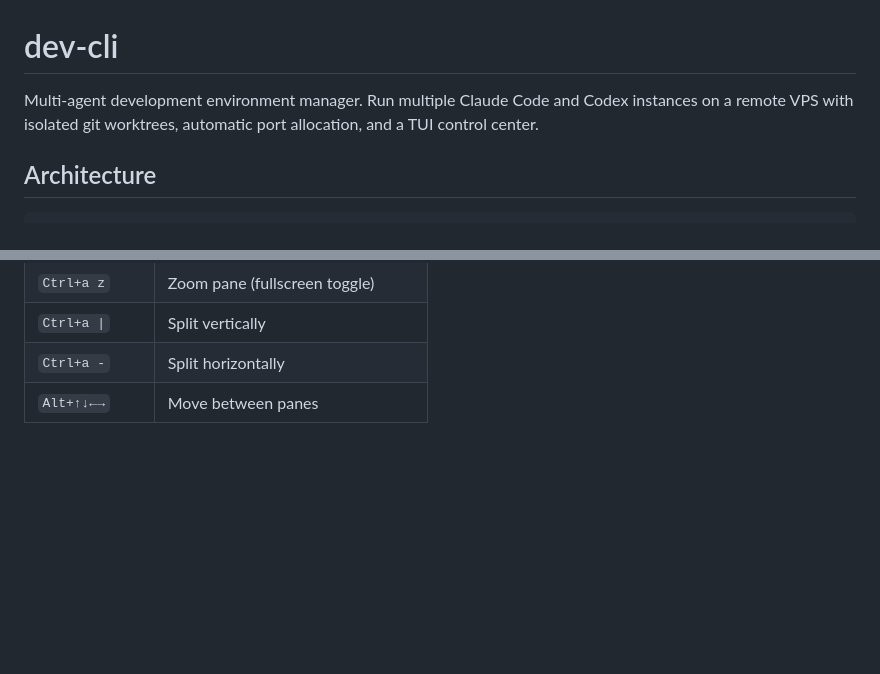
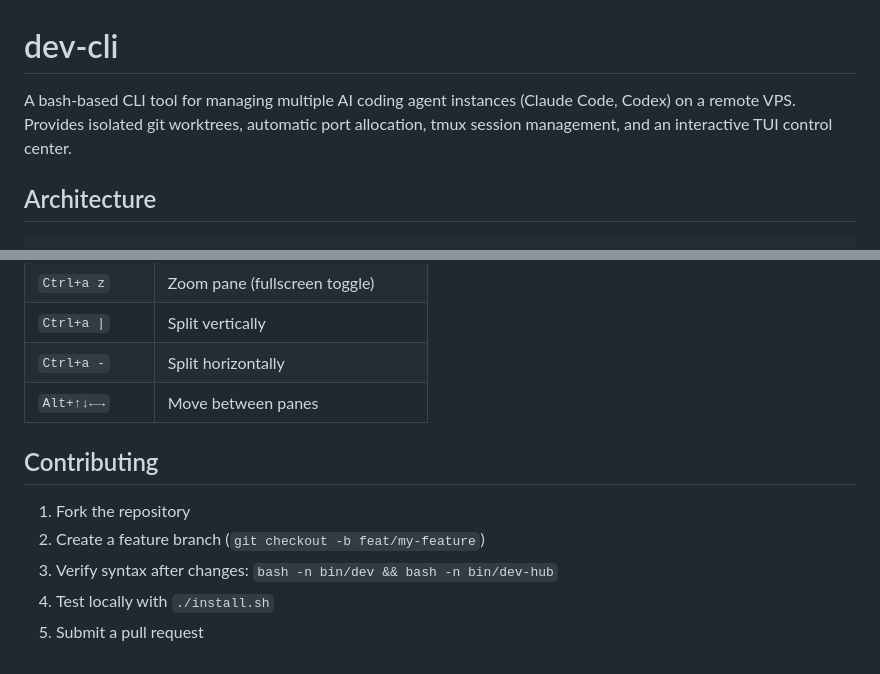
Before and after one commit to theholdinco/dev-cli, a Markdown page: README.md, 2 parts joined by grey strips. Drawn GitHub-style; blank space fills up the shorter version.

Commit message:
Improve README with better description and contributing guide
Update project description to be more specific about the tool's
capabilities and add a Contributing section with development workflow.

Co-Authored-By: Claude Opus 4.6 <noreply@anthropic.com>

```diff
--- a/README.md
+++ b/README.md
@@ -1,6 +1,6 @@
 # dev-cli
 
-Multi-agent development environment manager. Run multiple Claude Code and Codex instances on a remote VPS with isolated git worktrees, automatic port allocation, and a TUI control center.
+A bash-based CLI tool for managing multiple AI coding agent instances (Claude Code, Codex) on a remote VPS. Provides isolated git worktrees, automatic port allocation, tmux session management, and an interactive TUI control center.
 
 ## Architecture
 
@@ -231,3 +231,11 @@ All other dependencies are installed by `bootstrap.sh`.
 | `Ctrl+a \|` | Split vertically |
 | `Ctrl+a -` | Split horizontally |
 | `Alt+↑↓←→` | Move between panes |
+
+## Contributing
+
+1. Fork the repository
+2. Create a feature branch (`git checkout -b feat/my-feature`)
+3. Verify syntax after changes: `bash -n bin/dev && bash -n bin/dev-hub`
+4. Test locally with `./install.sh`
+5. Submit a pull request
```
